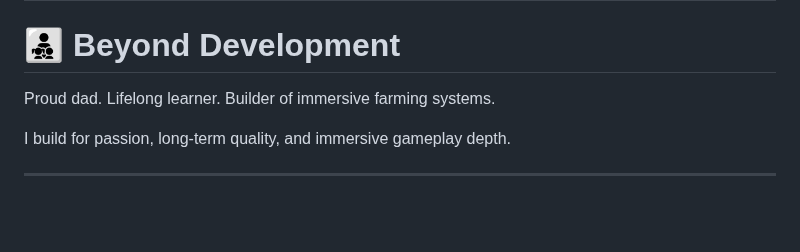
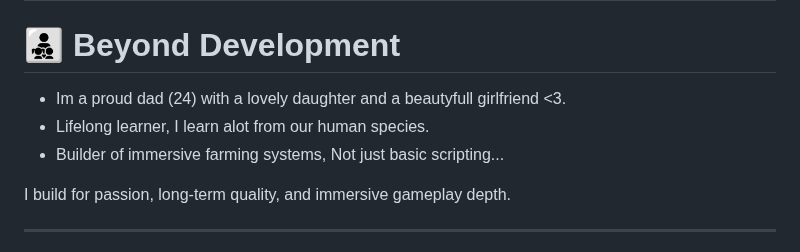
Before and after one commit to TheCodingDad-TisonK/TheCodingDad-TisonK, a Markdown page: README.md, the part around the change. GitHub-like rendering; blank space fills up the shorter version.

```diff
--- a/README.md
+++ b/README.md
@@ -124,7 +124,9 @@ I build systems that:
 
 # 👨‍👧‍👦 Beyond Development
 
-Proud dad. Lifelong learner. Builder of immersive farming systems.
+- Im a proud dad (24) with a lovely daughter and a beautyfull girlfriend <3.
+- Lifelong learner, I learn alot from our human species.
+- Builder of immersive farming systems, Not just basic scripting...
 
 I build for passion, long-term quality, and immersive gameplay depth.
 
```
